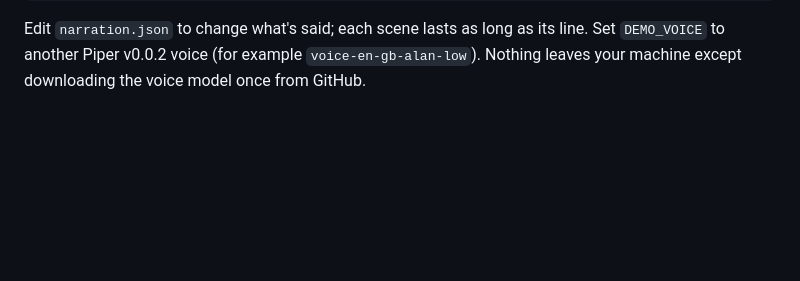
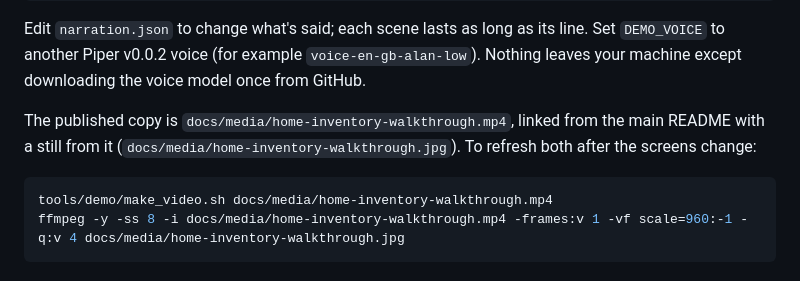
Before and after one commit to Legal-Copy7045/home-inventory, a Markdown page: tools/demo/README.md, the part around the change. Rendered like a GitHub page; blank space fills up the shorter version.

````diff
--- a/tools/demo/README.md
+++ b/tools/demo/README.md
@@ -13,3 +13,10 @@ tools/demo/make_video.sh home-inventory-demo.mp4
 ```
 
 Edit `narration.json` to change what's said; each scene lasts as long as its line. Set `DEMO_VOICE` to another Piper v0.0.2 voice (for example `voice-en-gb-alan-low`). Nothing leaves your machine except downloading the voice model once from GitHub.
+
+The published copy is `docs/media/home-inventory-walkthrough.mp4`, linked from the main README with a still from it (`docs/media/home-inventory-walkthrough.jpg`). To refresh both after the screens change:
+
+```bash
+tools/demo/make_video.sh docs/media/home-inventory-walkthrough.mp4
+ffmpeg -y -ss 8 -i docs/media/home-inventory-walkthrough.mp4 -frames:v 1 -vf scale=960:-1 -q:v 4 docs/media/home-inventory-walkthrough.jpg
+```
````
Also changed, not shown: README.md (+6 -0 lines), docs/media/home-inventory-walkthrough.jpg (added), 1 other file.
